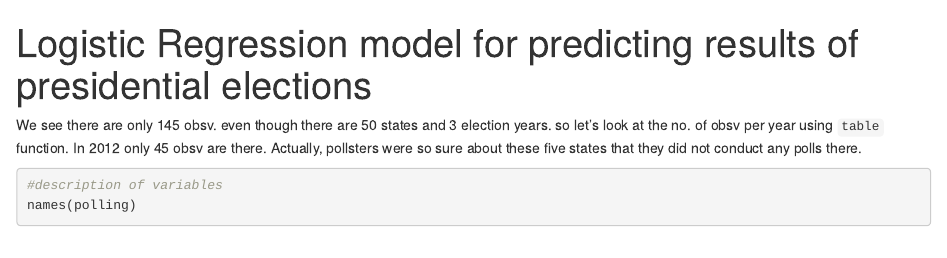
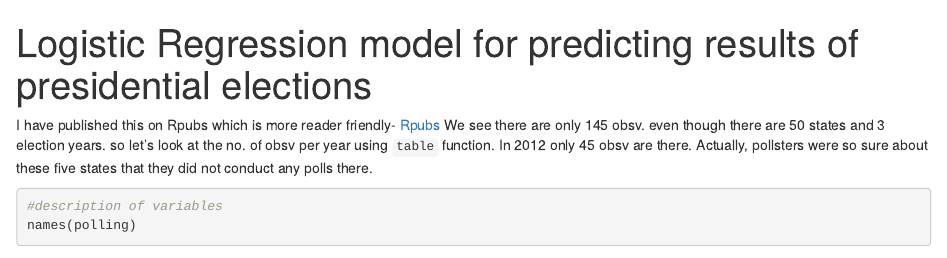
Before and after one commit to g1r1c0d3r/Online-courses-and-Assignments, an R Markdown document (polling_notebook.Rmd): the page in a window 1100 px wide, from its top. Rendered offline with R 4.5, knitr and Pandoc, with nearby package versions; some code elsewhere in the file could not run offline; common packages that the code uses without loading them are loaded.

Commit message:
Update polling_notebook.Rmd

````diff
--- a/polling_notebook.Rmd
+++ b/polling_notebook.Rmd
@@ -2,7 +2,7 @@
 title: "Logistic Regression model for predicting results of presidential elections"
 output: html_notebook
 ---
-
+I have published this on Rpubs which is more reader friendly- [Rpubs](http://rpubs.com/Nutan_Sahoo/predicting_the_unpredictable)
 We see there are only 145 obsv. even though there are 50 states and 3 election years. so let's look at the no. of obsv per year using `table` function. In 2012 only 45 obsv are there. Actually, pollsters were so sure about these five states that they did not conduct any polls there.
 ```{r}
 #description of variables
````
